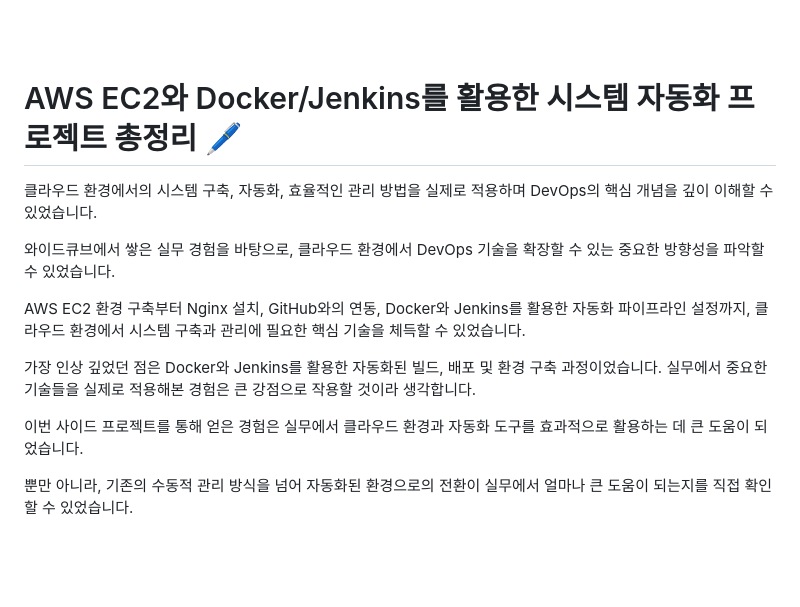
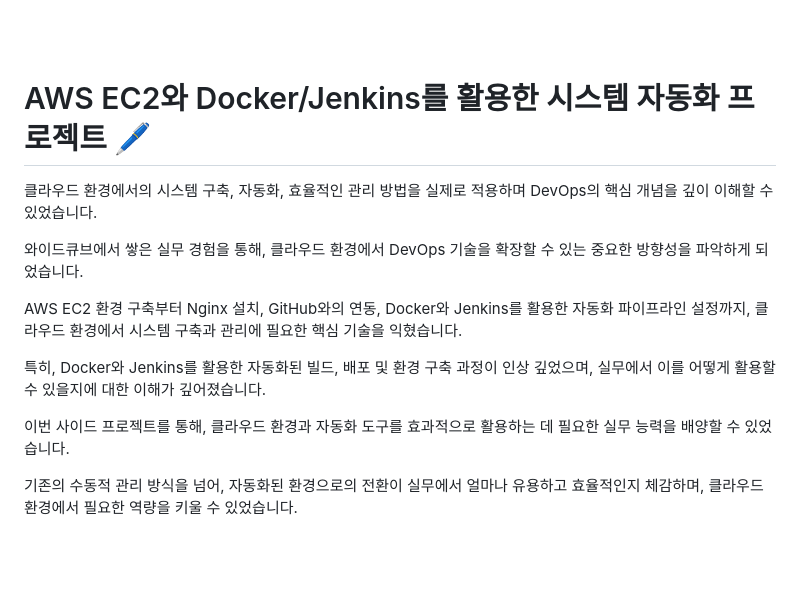
Before and after one commit to INgenious-with/devops-lab-ec2, a Markdown page: README.md, the part around the change. Drawn GitHub-style.

Commit message:
README.md 수정

```diff
--- a/README.md
+++ b/README.md
@@ -523,18 +523,18 @@ CI/CD 파이프라인 설정을 통해 코드 변경 시 자동으로 빌드되
 
 <br><br>
 
-# AWS EC2와 Docker/Jenkins를 활용한 시스템 자동화 프로젝트 총정리 🖊
+# AWS EC2와 Docker/Jenkins를 활용한 시스템 자동화 프로젝트 🖊
 
 클라우드 환경에서의 시스템 구축, 자동화, 효율적인 관리 방법을 실제로 적용하며 DevOps의 핵심 개념을 깊이 이해할 수 있었습니다.
 
-와이드큐브에서 쌓은 실무 경험을 바탕으로, 클라우드 환경에서 DevOps 기술을 확장할 수 있는 중요한 방향성을 파악할 수 있었습니다.
+와이드큐브에서 쌓은 실무 경험을 통해, 클라우드 환경에서 DevOps 기술을 확장할 수 있는 중요한 방향성을 파악하게 되었습니다.
 
-AWS EC2 환경 구축부터 Nginx 설치, GitHub와의 연동, Docker와 Jenkins를 활용한 자동화 파이프라인 설정까지, 클라우드 환경에서 시스템 구축과 관리에 필요한 핵심 기술을 체득할 수 있었습니다.
+AWS EC2 환경 구축부터 Nginx 설치, GitHub와의 연동, Docker와 Jenkins를 활용한 자동화 파이프라인 설정까지, 클라우드 환경에서 시스템 구축과 관리에 필요한 핵심 기술을 익혔습니다.
 
-가장 인상 깊었던 점은 Docker와 Jenkins를 활용한 자동화된 빌드, 배포 및 환경 구축 과정이었습니다. 실무에서 중요한 기술들을 실제로 적용해본 경험은 큰 강점으로 작용할 것이라 생각합니다.
+특히, Docker와 Jenkins를 활용한 자동화된 빌드, 배포 및 환경 구축 과정이 인상 깊었으며, 실무에서 이를 어떻게 활용할 수 있을지에 대한 이해가 깊어졌습니다.
 
-이번 사이드 프로젝트를 통해 얻은 경험은 실무에서 클라우드 환경과 자동화 도구를 효과적으로 활용하는 데 큰 도움이 되었습니다.
+이번 사이드 프로젝트를 통해, 클라우드 환경과 자동화 도구를 효과적으로 활용하는 데 필요한 실무 능력을 배양할 수 있었습니다.
 
-뿐만 아니라, 기존의 수동적 관리 방식을 넘어 자동화된 환경으로의 전환이 실무에서 얼마나 큰 도움이 되는지를 직접 확인할 수 있었습니다.
+기존의 수동적 관리 방식을 넘어, 자동화된 환경으로의 전환이 실무에서 얼마나 유용하고 효율적인지 체감하며, 클라우드 환경에서 필요한 역량을 키울 수 있었습니다.
 
 <br><br>
```
